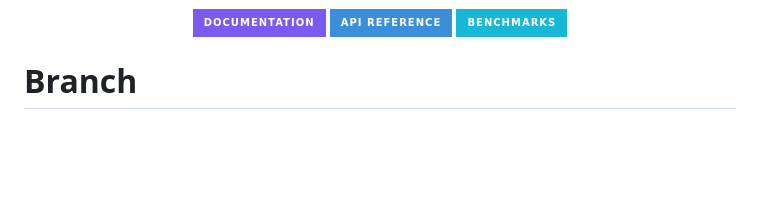
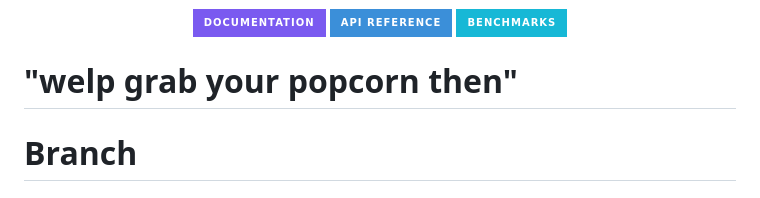
Before and after one commit to PraxPrix-Studios/Branch-Framework, a Markdown page: README.md, the part around the change. Rendered like a GitHub page; badges without logos; blank space fills up the shorter version.

Commit message:
Updated usage in README.md to add a phrase as a satirical joke from Dr.Sinek

```diff
--- a/README.md
+++ b/README.md
@@ -8,7 +8,7 @@
   <a href="https://praxprix-studios.github.io/Branch-Framework/website/benchmarks.html"><img src="https://img.shields.io/badge/Benchmarks-17B8D6?style=for-the-badge" alt="Benchmarks"></a>
 </p>
 
-
+# "welp grab your popcorn then"
 # Branch
 ## What is Branch?
 it's a silly game framework to give you fame in the big Roblox.
```
